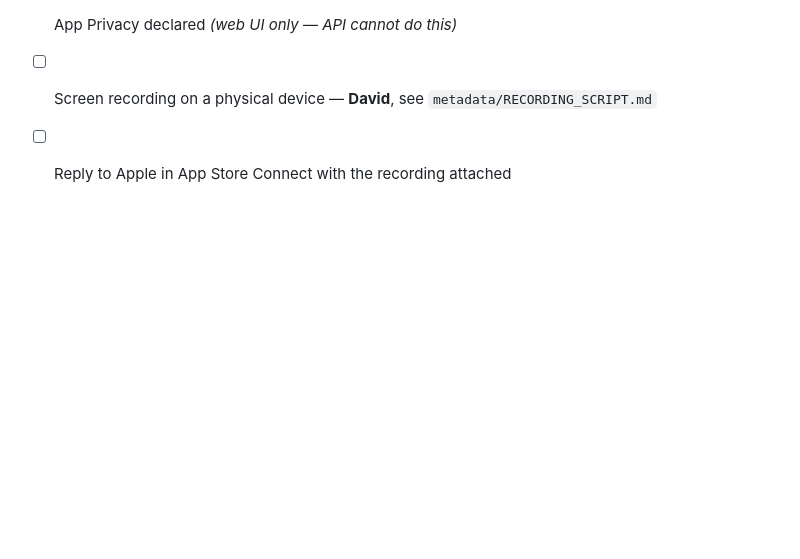
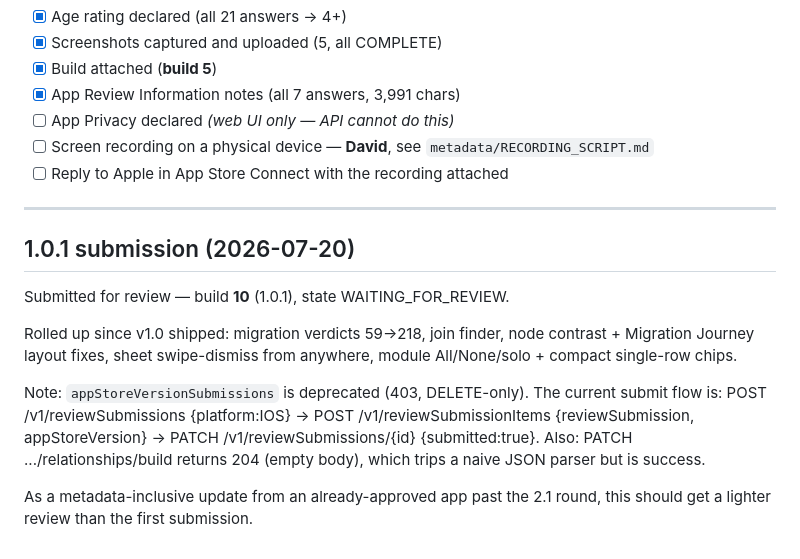
Before and after one commit to daviddef/ERP-Galaxy, a Markdown page: APPSTORE.md, the part around the change. Rendered like a GitHub page; blank space fills up the shorter version.

Commit message:
1.0.1 (build 10) submitted for App Store review
Co-Authored-By: Claude Opus 4.8 <noreply@anthropic.com>

```diff
--- a/APPSTORE.md
+++ b/APPSTORE.md
@@ -193,3 +193,22 @@ splash art). Ours do — that section is generic advice, not a specific finding.
 - [ ] App Privacy declared *(web UI only — API cannot do this)*
 - [ ] Screen recording on a physical device — **David**, see `metadata/RECORDING_SCRIPT.md`
 - [ ] Reply to Apple in App Store Connect with the recording attached
+
+---
+
+## 1.0.1 submission (2026-07-20)
+
+Submitted for review — build **10** (1.0.1), state WAITING_FOR_REVIEW.
+
+Rolled up since v1.0 shipped: migration verdicts 59→218, join finder, node
+contrast + Migration Journey layout fixes, sheet swipe-dismiss from anywhere,
+module All/None/solo + compact single-row chips.
+
+Note: `appStoreVersionSubmissions` is deprecated (403, DELETE-only). The current
+submit flow is: POST /v1/reviewSubmissions {platform:IOS} → POST
+/v1/reviewSubmissionItems {reviewSubmission, appStoreVersion} → PATCH
+/v1/reviewSubmissions/{id} {submitted:true}. Also: PATCH .../relationships/build
+returns 204 (empty body), which trips a naive JSON parser but is success.
+
+As a metadata-inclusive update from an already-approved app past the 2.1 round,
+this should get a lighter review than the first submission.
```
